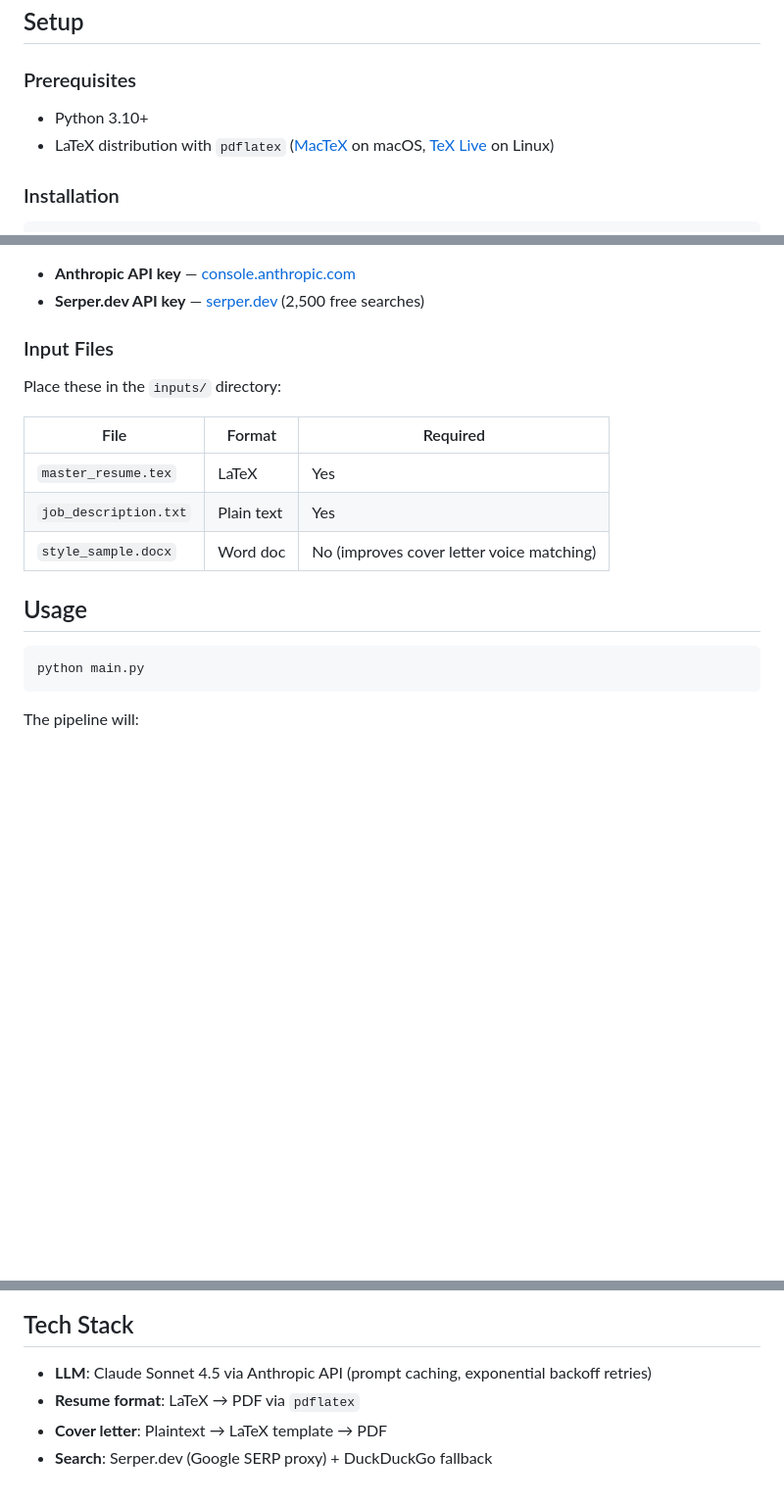
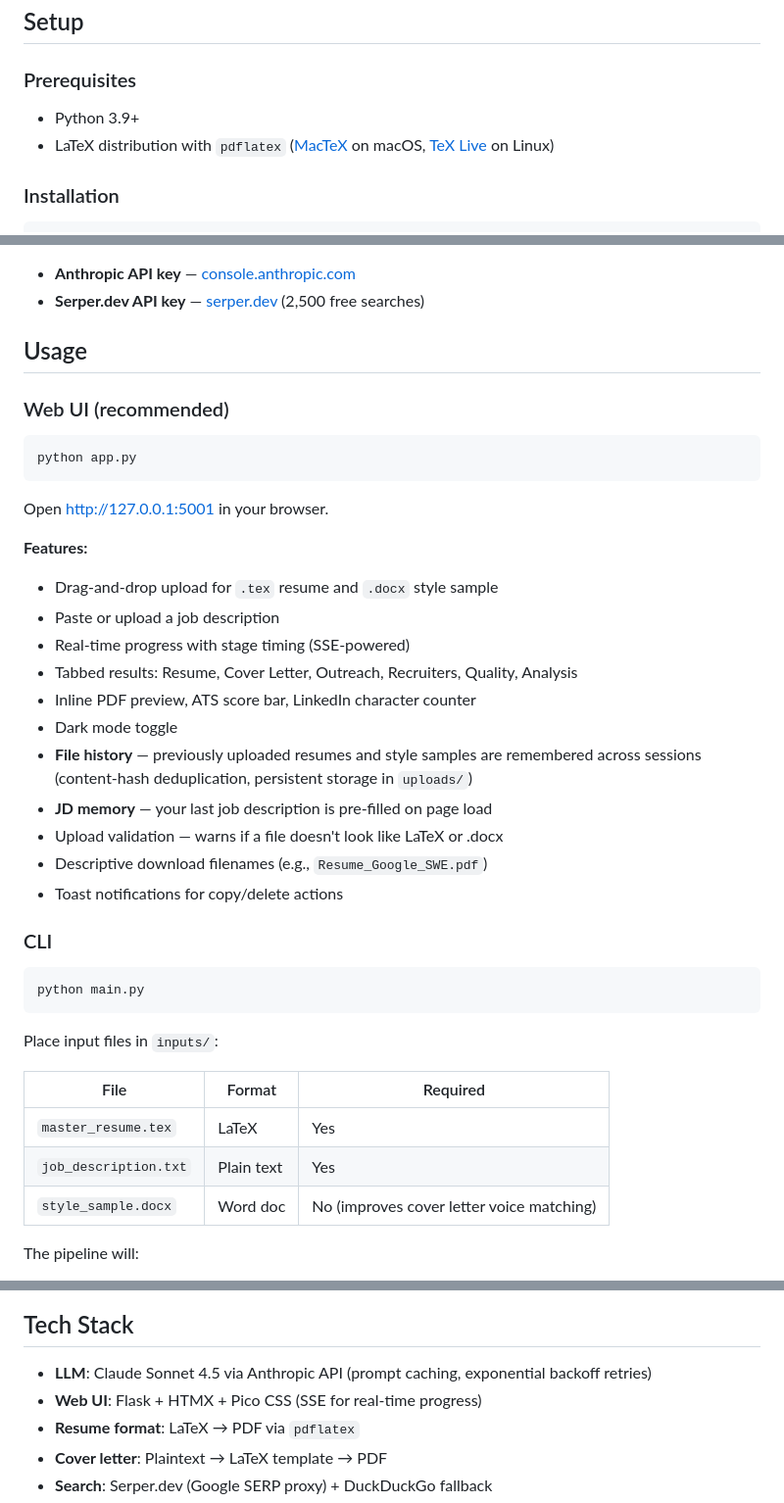
Before and after one commit to shivamkusc/career-pipeline, a Markdown page: README.md, 3 parts joined by grey strips. Shown at 98% size. Drawn GitHub-style; blank space fills up the shorter version.

Commit message:
Update README with web UI docs, file history, and corrected Python version
- Document the web UI as the recommended usage method
- List all web UI features (file history, JD memory, dark mode, etc.)
- Move CLI usage into its own subsection
- Add Flask + HTMX + Pico CSS to tech stack
- Correct Python version requirement from 3.10+ to 3.9+

Co-Authored-By: Claude Opus 4.6 <noreply@anthropic.com>

````diff
--- a/README.md
+++ b/README.md
@@ -48,7 +48,7 @@ outputs/
 
 ### Prerequisites
 
-- Python 3.10+
+- Python 3.9+
 - LaTeX distribution with `pdflatex` ([MacTeX](https://www.tug.org/mactex/) on macOS, [TeX Live](https://www.tug.org/texlive/) on Linux)
 
 ### Installation
@@ -71,21 +71,42 @@ SERPER_API_KEY=your_serper_dev_api_key    # optional, enables recruiter search
 - **Anthropic API key** — [console.anthropic.com](https://console.anthropic.com/)
 - **Serper.dev API key** — [serper.dev](https://serper.dev/) (2,500 free searches)
 
-### Input Files
+## Usage
 
-Place these in the `inputs/` directory:
+### Web UI (recommended)
+
+```bash
+python app.py
+```
+
+Open [http://127.0.0.1:5001](http://127.0.0.1:5001) in your browser.
+
+**Features:**
+- Drag-and-drop upload for `.tex` resume and `.docx` style sample
+- Paste or upload a job description
+- Real-time progress with stage timing (SSE-powered)
+- Tabbed results: Resume, Cover Letter, Outreach, Recruiters, Quality, Analysis
+- Inline PDF preview, ATS score bar, LinkedIn character counter
+- Dark mode toggle
+- **File history** — previously uploaded resumes and style samples are remembered across sessions (content-hash deduplication, persistent storage in `uploads/`)
+- **JD memory** — your last job description is pre-filled on page load
+- Upload validation — warns if a file doesn't look like LaTeX or .docx
+- Descriptive download filenames (e.g., `Resume_Google_SWE.pdf`)
+- Toast notifications for copy/delete actions
+
+### CLI
+
+```bash
+python main.py
+```
+
+Place input files in `inputs/`:
 
 | File | Format | Required |
 |------|--------|----------|
 | `master_resume.tex` | LaTeX | Yes |
 | `job_description.txt` | Plain text | Yes |
 | `style_sample.docx` | Word doc | No (improves cover letter voice matching) |
-
-## Usage
-
-```bash
-python main.py
-```
 
 The pipeline will:
 1. Analyze the job description against your resume
@@ -99,6 +120,7 @@ The pipeline will:
 ## Tech Stack
 
 - **LLM**: Claude Sonnet 4.5 via Anthropic API (prompt caching, exponential backoff retries)
+- **Web UI**: Flask + HTMX + Pico CSS (SSE for real-time progress)
 - **Resume format**: LaTeX → PDF via `pdflatex`
 - **Cover letter**: Plaintext → LaTeX template → PDF
 - **Search**: Serper.dev (Google SERP proxy) + DuckDuckGo fallback
````
Also changed, not shown: other parts of README.md (+1 -0 lines).
